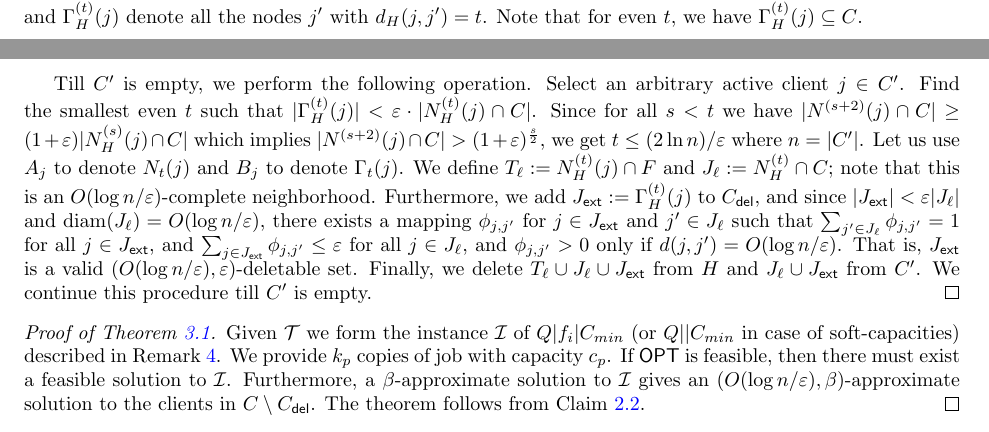
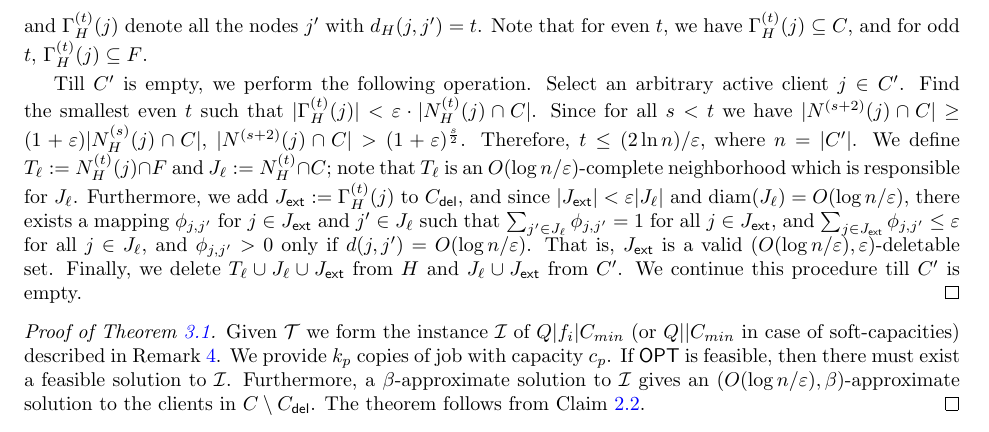
Before and after one commit to deeparnab/Heterogeneous-Capacitated-k-Center-Problem, a LaTeX paper (v5.tex, which reads section2.tex): two parts of pages 8 and 9 of 32 before the commit and part of page 9 of 32 after it, the two joined at a grey line, cut so that both start at the same text. Compiled offline with pdfLaTeX.

Commit message:
Update section2.tex

```diff
--- a/section2.tex
+++ b/section2.tex
@@ -17,14 +17,13 @@ Recall $G$ is the graph with $d(i,j) \leq \opt$ for $(i,j)\in G$. %	We start wit
 %	Given $G$ we given an algorithm construct an instance $\calI$ of $Q|k_i|C_{min}$.
 	Initially $\calT$ and $\Cd$ are empty. We maintain a set of alive clients $C'$ which is initially $C$. We maintain a working graph $H$ which is initialized to $G$ and is always a subgraph of $G$.
 	Given a node $j$ and an integer $t$, let $N^{(t)}_H(j)$ denote all the modes $j'$ s.t. $d_H(j,j') < t$ and $\Gamma^{(t)}_H(j)$ denote all the nodes $j'$ with $d_H(j,j')  = t$.
-	Note that for even $t$, we have $\Gamma^{(t)}_H(j) \subseteq C$.
+	Note that for even $t$, we have $\Gamma^{(t)}_H(j) \subseteq C$, and for odd $t$, $\Gamma^{(t)}_H(j) \subseteq F$.
 	\smallskip
 
 
 	Till $C'$ is empty, we perform the following operation.
-	Select an arbitrary active client $j\in C'$. Find the smallest even $t$ such that $|\Gamma^{(t)}_H(j)| < \eps\cdot |N^{(t)}_H(j)\cap C|$. Since for all $s < t$ we have $|N^{(s+2)}(j)\cap C|\geq (1+\epsilon)|N^{(s)}_H(j)\cap C|$ which implies $|N^{(s+2)}(j)\cap C| > (1+\epsilon)^{\frac{s}{2}}$,
-	we get  $t \leq (2\ln n)/\epsilon$ where $n=|C'|$. Let us use $A_j$ to denote $N_t(j)$ and $B_j$ to denote $\Gamma_{t}(j)$.
-	We define $T_\ell := N^{(t)}_H(j) \cap F$ and $J_\ell := N^{(t)}_H \cap C$; note that this is an $O(\log n/\epsilon)$-complete neighborhood. Furthermore, we add $J_\mathsf{ext} := \Gamma^{(t)}_H(j)$ to $\Cd$, and since
+	Select an arbitrary active client $j\in C'$. Find the smallest even $t$ such that $|\Gamma^{(t)}_H(j)| < \eps\cdot |N^{(t)}_H(j)\cap C|$. Since for all $s < t$ we have $|N^{(s+2)}(j)\cap C|\geq (1+\epsilon)|N^{(s)}_H(j)\cap C|$,  $|N^{(s+2)}(j)\cap C| > (1+\epsilon)^{\frac{s}{2}}$. Therefore,  $t \leq (2\ln n)/\epsilon,$ where $n=|C'|$. %Let us use $A_j$ to denote $N_t(j)$ and $B_j$ to denote $\Gamma_{t}(j)$.
+	We define $T_\ell := N^{(t)}_H(j) \cap F$ and $J_\ell := N^{(t)}_H \cap C$; note that $T_\ell$ is an $O(\log n/\epsilon)$-complete neighborhood which is responsible for $J_\ell$. Furthermore, we add $J_\mathsf{ext} := \Gamma^{(t)}_H(j)$ to $\Cd$, and since
 	$|J_\mathsf{ext}| < \eps |J_\ell|$ and $\diam(J_\ell) = O(\log n/\epsilon)$, there exists a mapping $\phi_{j,j'}$ for $j\in J_\mathsf{ext}$ and $j'\in J_\ell$ such that $\sum_{j'\in J_\ell} \phi_{j,j'} = 1$ for all $j\in J_\mathsf{ext}$, and
 	$\sum_{j\in J_\mathsf{ext}} \phi_{j,j'} \leq \epsilon$ for all $j\in J_\ell$, and $\phi_{j,j'} > 0$ only if $d(j,j') = O(\log n/\epsilon)$. That is, $J_\mathsf{ext}$ is a valid $(O(\log n/\epsilon),\epsilon)$-deletable set.
 	Finally, we delete $T_\ell \cup J_\ell \cup J_\mathsf{ext}$ from $H$ and $J_\ell \cup J_\mathsf{ext}$ from $C'$. We continue this procedure till $C'$ is empty. \end{proof}
```
Also changed, not shown: section2.tex (4 more changed lines).
